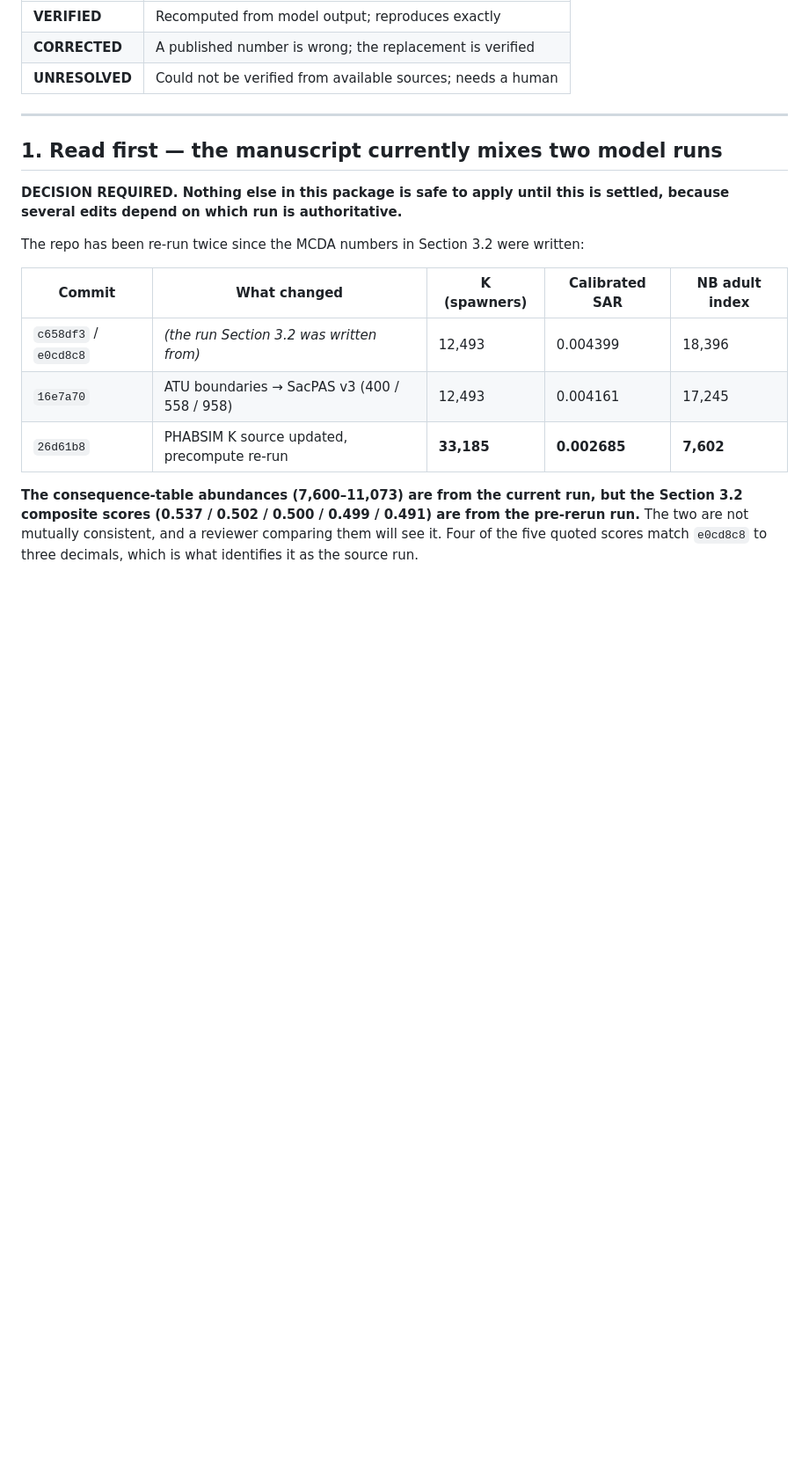
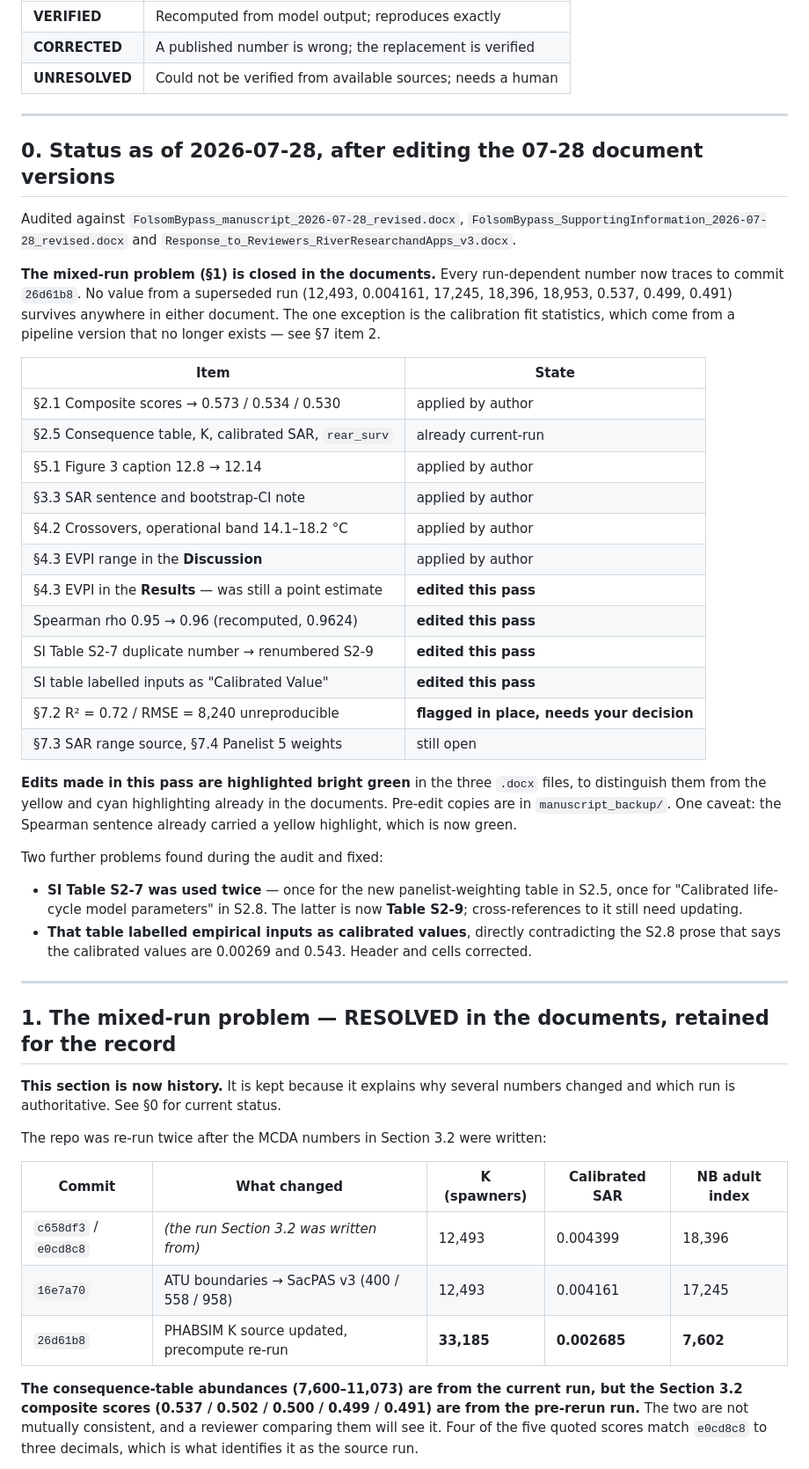
Before and after one commit to BDO-Science/ARG_SDM_modeling, a Markdown page: output/MANUSCRIPT_REVISION_HANDOFF.md, the part around one of its changes. Shown at 88% size. GitHub-like rendering; blank space fills up the shorter version.

Commit message:
Audit 07-28 manuscript versions; apply remaining consistency fixes
Audited the three current documents against the single-commit (26d61b8)
analysis. The mixed-run problem is closed: no value from a superseded run
survives in the manuscript or SI.

Applied to the .docx files (highlighted bright green; pre-edit copies in
manuscript_backup/):

  manuscript  Spearman rho 0.95 -> 0.96, recomputed on the current run
  manuscript  Results EVPI stated as a point estimate; qualified as the upper
              bound of the 0.000-0.027 range, matching the Discussion
  SI          Table S2-7 was used twice -- renumbered the calibrated-parameter
              table to S2-9; cross-references still need updating
  SI          that table labelled empirical inputs as calibrated values,
              contradicting the S2.8 prose; header and cells corrected
  SI          flagged R2 = 0.72 / RMSE = 8,240 in place as unreproducible
  response    updated the internal blocking list to current status

Handoff document gains a status section recording what is applied, what was
found during the audit, and what still needs a decision.

```diff
--- a/output/MANUSCRIPT_REVISION_HANDOFF.md
+++ b/output/MANUSCRIPT_REVISION_HANDOFF.md
@@ -34,13 +34,55 @@ Confidence labels used below:
 
 ---
 
-## 1. Read first — the manuscript currently mixes two model runs
+## 0. Status as of 2026-07-28, after editing the 07-28 document versions
 
-**DECISION REQUIRED. Nothing else in this package is safe to apply until this is
-settled, because several edits depend on which run is authoritative.**
+Audited against `FolsomBypass_manuscript_2026-07-28_revised.docx`,
+`FolsomBypass_SupportingInformation_2026-07-28_revised.docx` and
+`Response_to_Reviewers_RiverResearchandApps_v3.docx`.
 
-The repo has been re-run twice since the MCDA numbers in Section 3.2 were
-written:
+**The mixed-run problem (§1) is closed in the documents.** Every run-dependent
+number now traces to commit `26d61b8`. No value from a superseded run (12,493,
+0.004161, 17,245, 18,396, 18,953, 0.537, 0.499, 0.491) survives anywhere in
+either document. The one exception is the calibration fit statistics, which come
+from a pipeline version that no longer exists — see §7 item 2.
+
+| Item | State |
+|---|---|
+| §2.1 Composite scores → 0.573 / 0.534 / 0.530 | applied by author |
+| §2.5 Consequence table, K, calibrated SAR, `rear_surv` | already current-run |
+| §5.1 Figure 3 caption 12.8 → 12.14 | applied by author |
+| §3.3 SAR sentence and bootstrap-CI note | applied by author |
+| §4.2 Crossovers, operational band 14.1–18.2 °C | applied by author |
+| §4.3 EVPI range in the **Discussion** | applied by author |
+| §4.3 EVPI in the **Results** — was still a point estimate | **edited this pass** |
+| Spearman rho 0.95 → 0.96 (recomputed, 0.9624) | **edited this pass** |
+| SI Table S2-7 duplicate number → renumbered S2-9 | **edited this pass** |
+| SI table labelled inputs as "Calibrated Value" | **edited this pass** |
+| §7.2 R² = 0.72 / RMSE = 8,240 unreproducible | **flagged in place, needs your decision** |
+| §7.3 SAR range source, §7.4 Panelist 5 weights | still open |
+
+**Edits made in this pass are highlighted bright green** in the three `.docx`
+files, to distinguish them from the yellow and cyan highlighting already in the
+documents. Pre-edit copies are in `manuscript_backup/`. One caveat: the Spearman
+sentence already carried a yellow highlight, which is now green.
+
+Two further problems found during the audit and fixed:
+
+- **SI Table S2-7 was used twice** — once for the new panelist-weighting table in
+  S2.5, once for "Calibrated life-cycle model parameters" in S2.8. The latter is
+  now **Table S2-9**; cross-references to it still need updating.
+- **That table labelled empirical inputs as calibrated values**, directly
+  contradicting the S2.8 prose that says the calibrated values are 0.00269 and
+  0.543. Header and cells corrected.
+
+---
+
+## 1. The mixed-run problem — RESOLVED in the documents, retained for the record
+
+**This section is now history.** It is kept because it explains why several
+numbers changed and which run is authoritative. See §0 for current status.
+
+The repo was re-run twice after the MCDA numbers in Section 3.2 were written:
 
 | Commit | What changed | K (spawners) | Calibrated SAR | NB adult index |
 |---|---|---|---|---|
```
Also changed, not shown: other parts of output/MANUSCRIPT_REVISION_HANDOFF.md (+4 -5 lines).
